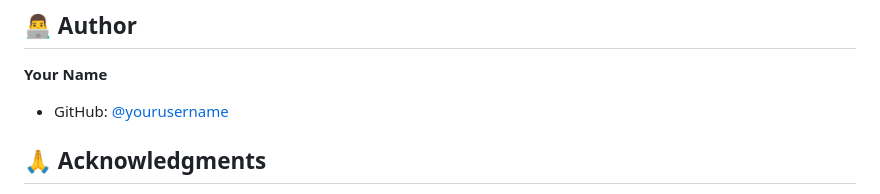
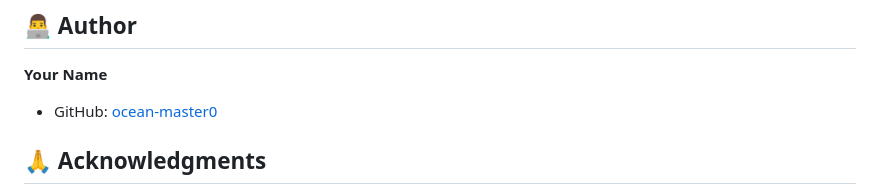
Before and after one commit to ocean-master0/Image-Converter-Pro, a Markdown page: README.md, the part around the change. GitHub-like rendering.

Commit message:
user name update

```diff
--- a/README.md
+++ b/README.md
@@ -169,7 +169,7 @@ This project is licensed under the MIT License - see the [LICENSE](LICENSE) file
 ## 👨‍💻 Author
 
 **Your Name**
-- GitHub: [@yourusername](https://github.com/ocean-master0)
+- GitHub: [ocean-master0](https://github.com/ocean-master0)
 
 
 ## 🙏 Acknowledgments
```
